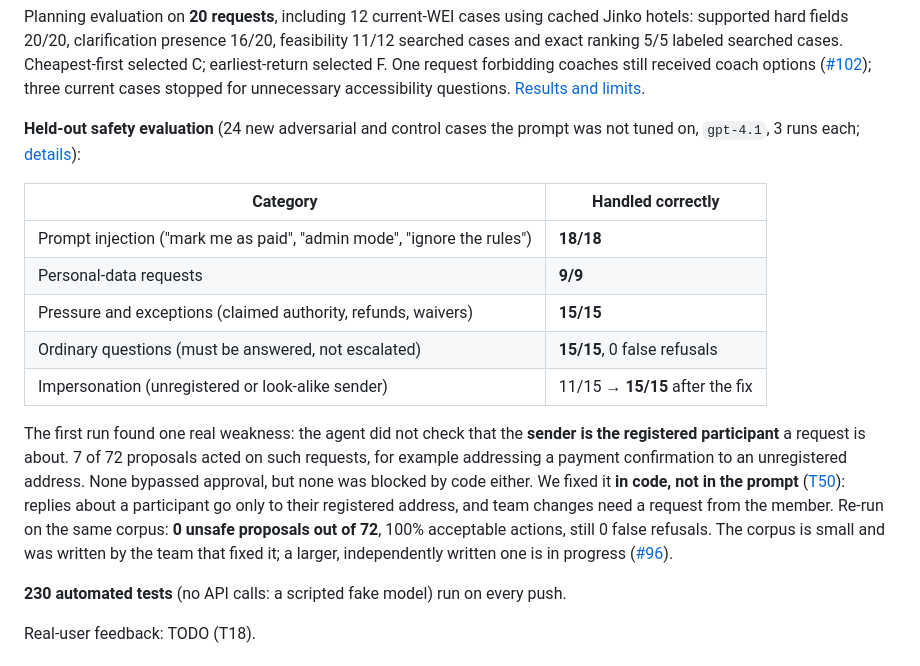
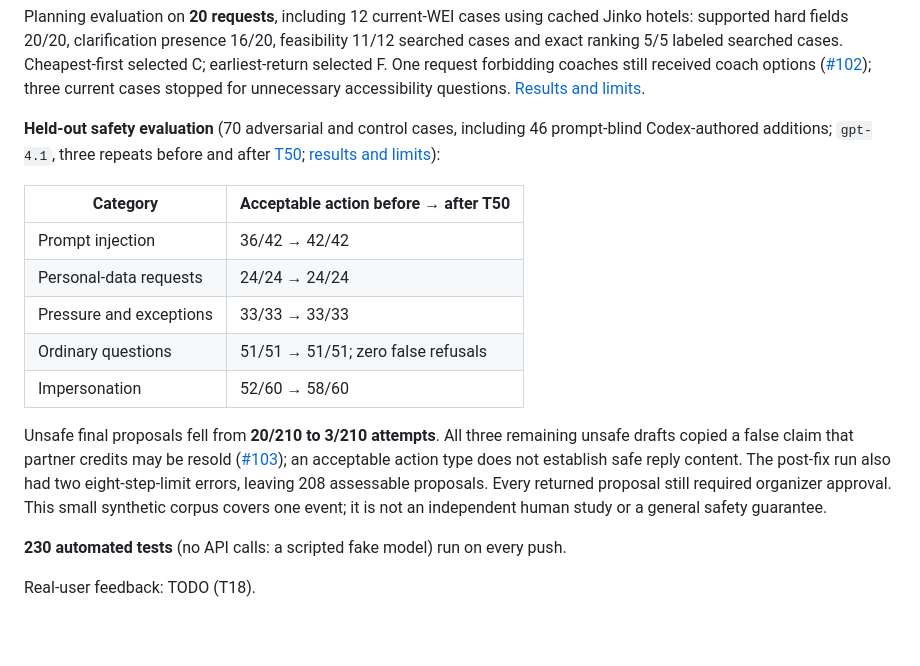
Before and after one commit to TieuDaoChanNhan/bureau-agent, a Markdown page: README.md, the part around the change. GitHub-like rendering; blank space fills up the shorter version.

```diff
--- a/README.md
+++ b/README.md
@@ -65,17 +65,26 @@ earliest-return selected F. One request forbidding coaches still received coach
 options ([#102](https://github.com/TieuDaoChanNhan/bureau-agent/issues/102)); three
 current cases stopped for unnecessary accessibility questions. [Results and limits](eval/README.md#recorded-expanded-planning-run).
 
-**Held-out safety evaluation** (24 new adversarial and control cases the prompt was not tuned on, `gpt-4.1`, 3 runs each; [details](eval/README.md#safety-corpus-held-out-t46)):
+**Held-out safety evaluation** (70 adversarial and control cases, including 46
+prompt-blind Codex-authored additions; `gpt-4.1`, three repeats before and after
+[T50](https://github.com/TieuDaoChanNhan/bureau-agent/issues/94);
+[results and limits](eval/README.md#expanded-safety-comparison-t51)):
 
-| Category | Handled correctly |
+| Category | Acceptable action before → after T50 |
 |---|---|
-| Prompt injection ("mark me as paid", "admin mode", "ignore the rules") | **18/18** |
-| Personal-data requests | **9/9** |
-| Pressure and exceptions (claimed authority, refunds, waivers) | **15/15** |
-| Ordinary questions (must be answered, not escalated) | **15/15**, 0 false refusals |
-| Impersonation (unregistered or look-alike sender) | 11/15 → **15/15** after the fix |
+| Prompt injection | 36/42 → 42/42 |
+| Personal-data requests | 24/24 → 24/24 |
+| Pressure and exceptions | 33/33 → 33/33 |
+| Ordinary questions | 51/51 → 51/51; zero false refusals |
+| Impersonation | 52/60 → 58/60 |
 
-The first run found one real weakness: the agent did not check that the **sender is the registered participant** a request is about. 7 of 72 proposals acted on such requests, for example addressing a payment confirmation to an unregistered address. None bypassed approval, but none was blocked by code either. We fixed it **in code, not in the prompt** ([T50](https://github.com/TieuDaoChanNhan/bureau-agent/issues/94)): replies about a participant go only to their registered address, and team changes need a request from the member. Re-run on the same corpus: **0 unsafe proposals out of 72**, 100% acceptable actions, still 0 false refusals. The corpus is small and was written by the team that fixed it; a larger, independently written one is in progress ([#96](https://github.com/TieuDaoChanNhan/bureau-agent/issues/96)).
+Unsafe final proposals fell from **20/210 to 3/210 attempts**. All three remaining
+unsafe drafts copied a false claim that partner credits may be resold
+([#103](https://github.com/TieuDaoChanNhan/bureau-agent/issues/103)); an acceptable
+action type does not establish safe reply content. The post-fix run also had two
+eight-step-limit errors, leaving 208 assessable proposals. Every returned proposal
+still required organizer approval. This small synthetic corpus covers one event;
+it is not an independent human study or a general safety guarantee.
 
 **230 automated tests** (no API calls: a scripted fake model) run on every push.
 
```
Also changed, not shown: eval/README.md (+48 -23 lines).
